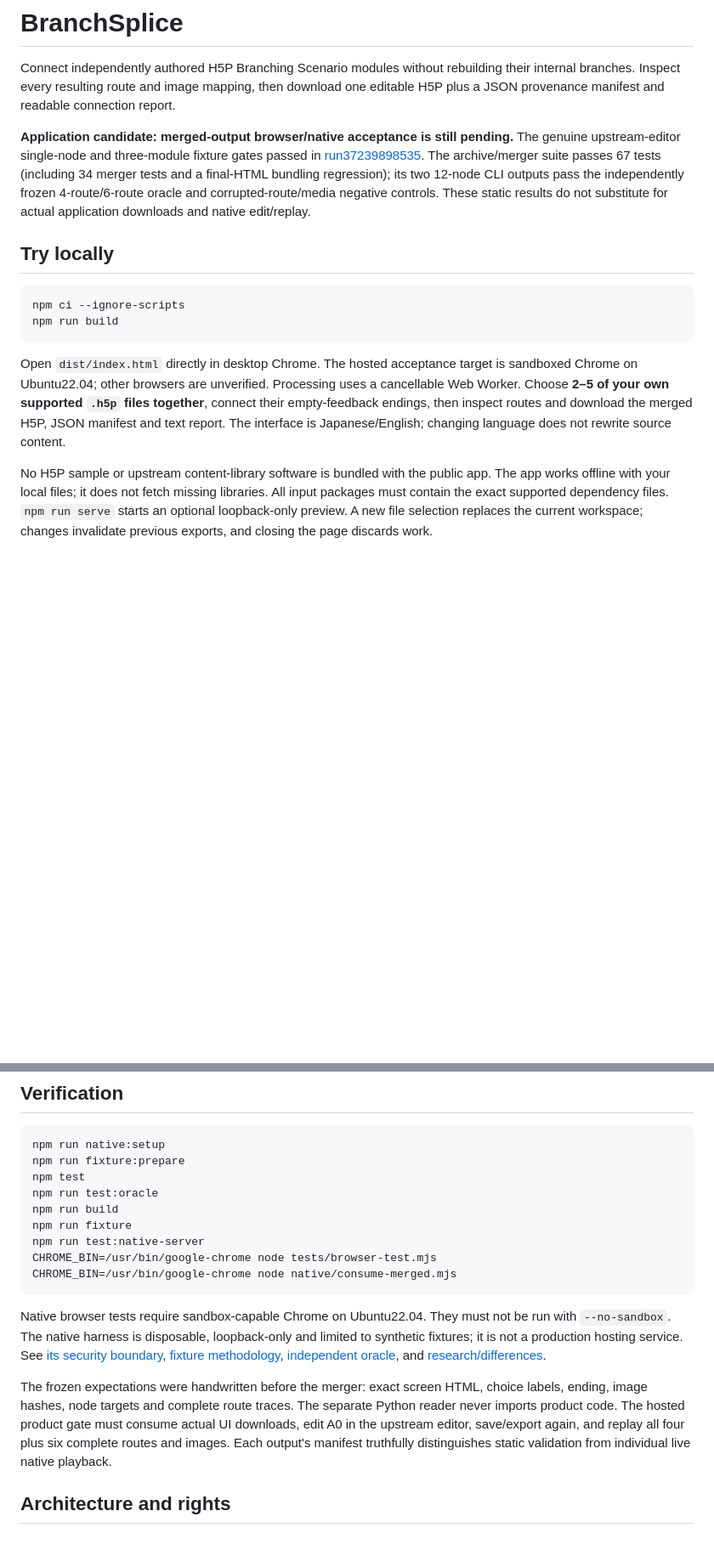
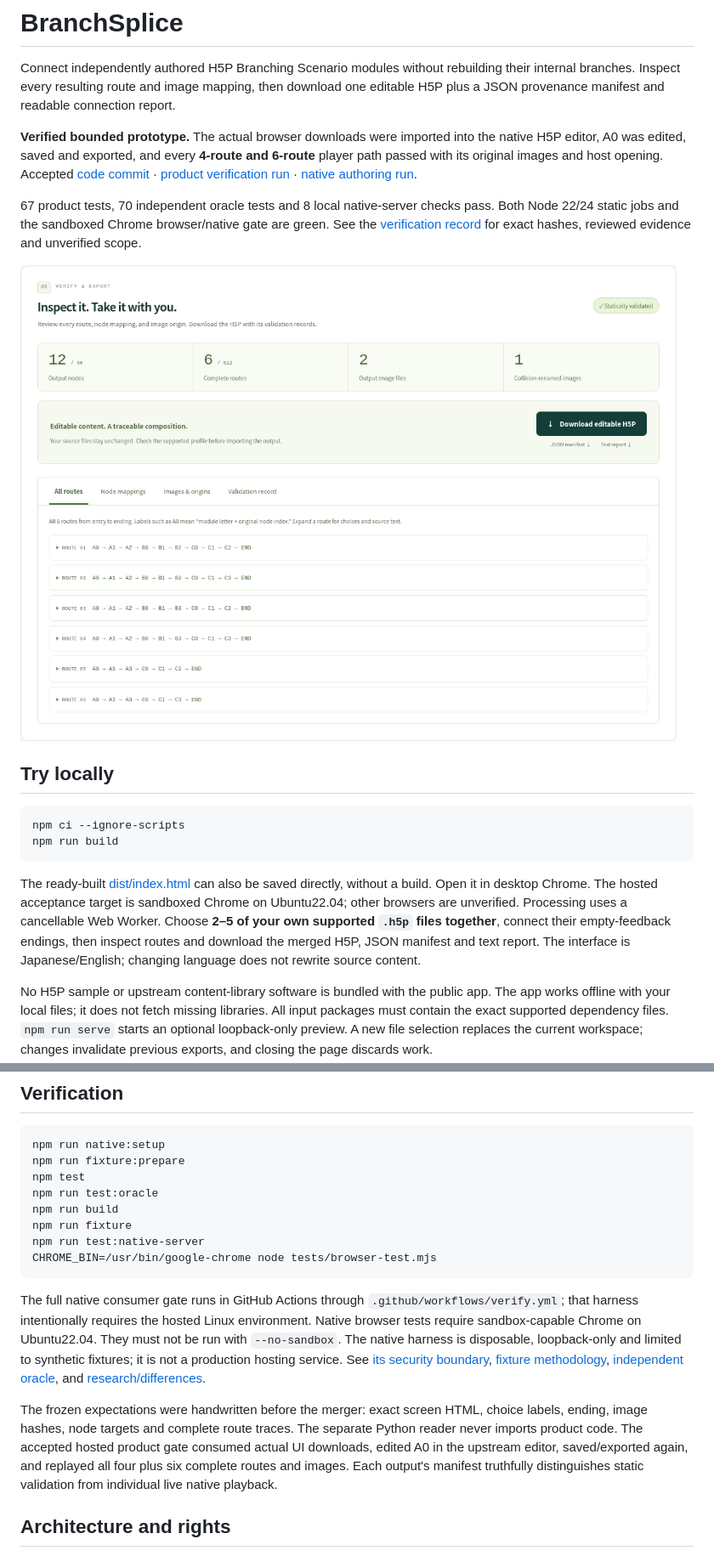
Before and after one commit to Masanori-Spec/branch-splice, a Markdown page: README.md, 2 parts joined by grey strips. Shown at 85% size. Drawn GitHub-style; blank space fills up the shorter version.

Commit message:
Document verified bounded BranchSplice prototype [skip ci]

````diff
--- a/README.md
+++ b/README.md
@@ -2,7 +2,11 @@
 
 Connect independently authored H5P Branching Scenario modules without rebuilding their internal branches. Inspect every resulting route and image mapping, then download one editable H5P plus a JSON provenance manifest and readable connection report.
 
-**Application candidate: merged-output browser/native acceptance is still pending.** The genuine upstream-editor single-node and three-module fixture gates passed in [run37239898535](https://github.com/Masanori-Spec/branch-splice/actions/runs/37239898535). The archive/merger suite passes 67 tests (including 34 merger tests and a final-HTML bundling regression); its two 12-node CLI outputs pass the independently frozen 4-route/6-route oracle and corrupted-route/media negative controls. These static results do not substitute for actual application downloads and native edit/replay.
+**Verified bounded prototype.** The actual browser downloads were imported into the native H5P editor, A0 was edited, saved and exported, and every **4-route and 6-route** player path passed with its original images and host opening. Accepted [code commit](/Masanori-Spec/branch-splice/commit/3de793291fb06677edb276388ffab7dbcf0011b6) · [product verification run](https://github.com/Masanori-Spec/branch-splice/actions/runs/37246548803) · [native authoring run](https://github.com/Masanori-Spec/branch-splice/actions/runs/37246548791).
+
+67 product tests, 70 independent oracle tests and 8 local native-server checks pass. Both Node 22/24 static jobs and the sandboxed Chrome browser/native gate are green. See the [verification record](docs/verification.md) for exact hashes, reviewed evidence and unverified scope.
+
+![Shared-C output with 12 nodes and 6 complete routes](docs/screenshots/desktop-shared.png)
 
 ## Try locally
 
@@ -11,7 +15,7 @@ npm ci --ignore-scripts
 npm run build
 ```
 
-Open `dist/index.html` directly in desktop Chrome. The hosted acceptance target is sandboxed Chrome on Ubuntu22.04; other browsers are unverified. Processing uses a cancellable Web Worker. Choose **2–5 of your own supported `.h5p` files together**, connect their empty-feedback endings, then inspect routes and download the merged H5P, JSON manifest and text report. The interface is Japanese/English; changing language does not rewrite source content.
+The ready-built [dist/index.html](dist/index.html) can also be saved directly, without a build. Open it in desktop Chrome. The hosted acceptance target is sandboxed Chrome on Ubuntu22.04; other browsers are unverified. Processing uses a cancellable Web Worker. Choose **2–5 of your own supported `.h5p` files together**, connect their empty-feedback endings, then inspect routes and download the merged H5P, JSON manifest and text report. The interface is Japanese/English; changing language does not rewrite source content.
 
 No H5P sample or upstream content-library software is bundled with the public app. The app works offline with your local files; it does not fetch missing libraries. All input packages must contain the exact supported dependency files. `npm run serve` starts an optional loopback-only preview. A new file selection replaces the current workspace; changes invalidate previous exports, and closing the page discards work.
 
@@ -52,12 +56,11 @@ npm run build
 npm run fixture
 npm run test:native-server
 CHROME_BIN=/usr/bin/google-chrome node tests/browser-test.mjs
-CHROME_BIN=/usr/bin/google-chrome node native/consume-merged.mjs
 ```
 
-Native browser tests require sandbox-capable Chrome on Ubuntu22.04. They must not be run with `--no-sandbox`. The native harness is disposable, loopback-only and limited to synthetic fixtures; it is not a production hosting service. See [its security boundary](docs/native-security.md), [fixture methodology](docs/native-fixture-method.md), [independent oracle](oracle/README.md), and [research/differences](docs/research-and-boundary.md).
+The full native consumer gate runs in GitHub Actions through `.github/workflows/verify.yml`; that harness intentionally requires the hosted Linux environment. Native browser tests require sandbox-capable Chrome on Ubuntu22.04. They must not be run with `--no-sandbox`. The native harness is disposable, loopback-only and limited to synthetic fixtures; it is not a production hosting service. See [its security boundary](docs/native-security.md), [fixture methodology](docs/native-fixture-method.md), [independent oracle](oracle/README.md), and [research/differences](docs/research-and-boundary.md).
 
-The frozen expectations were handwritten before the merger: exact screen HTML, choice labels, ending, image hashes, node targets and complete route traces. The separate Python reader never imports product code. The hosted product gate must consume actual UI downloads, edit A0 in the upstream editor, save/export again, and replay all four plus six complete routes and images. Each output's manifest truthfully distinguishes static validation from individual live native playback.
+The frozen expectations were handwritten before the merger: exact screen HTML, choice labels, ending, image hashes, node targets and complete route traces. The separate Python reader never imports product code. The accepted hosted product gate consumed actual UI downloads, edited A0 in the upstream editor, saved/exported again, and replayed all four plus six complete routes and images. Each output's manifest truthfully distinguishes static validation from individual live native playback.
 
 ## Architecture and rights
 
````
Also changed, not shown: other parts of README.md (+1 -1 lines).
